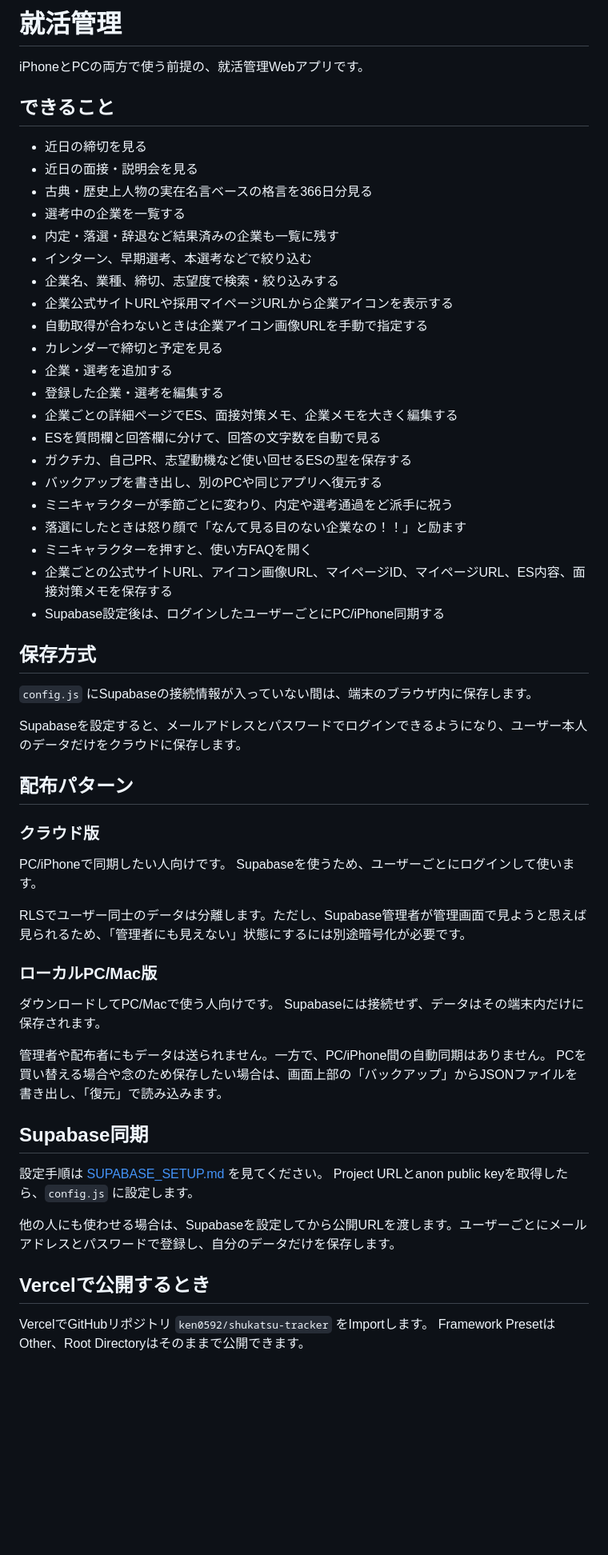
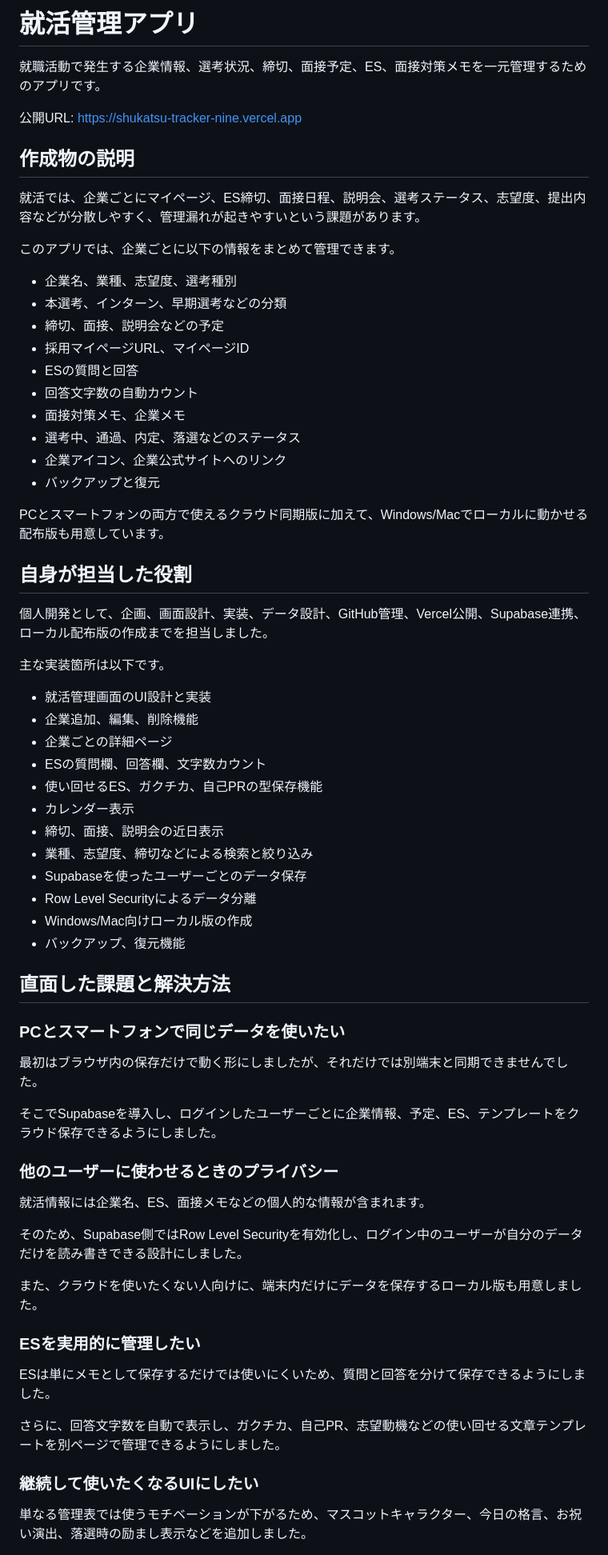
Before and after one commit to ken0592/shukatsu-tracker, a Markdown page: README.md, the part around one of its changes. Shown at 80% size. Drawn GitHub-style; blank space fills up the shorter version.

Commit message:
Add submission README

```diff
--- a/README.md
+++ b/README.md
@@ -1,62 +1,70 @@
-# 就活管理
+# 就活管理アプリ
 
-iPhoneとPCの両方で使う前提の、就活管理Webアプリです。
+就職活動で発生する企業情報、選考状況、締切、面接予定、ES、面接対策メモを一元管理するためのアプリです。
 
-## できること
+公開URL: https://shukatsu-tracker-nine.vercel.app
 
-- 近日の締切を見る
-- 近日の面接・説明会を見る
-- 古典・歴史上人物の実在名言ベースの格言を366日分見る
-- 選考中の企業を一覧する
-- 内定・落選・辞退など結果済みの企業も一覧に残す
-- インターン、早期選考、本選考などで絞り込む
-- 企業名、業種、締切、志望度で検索・絞り込みする
-- 企業公式サイトURLや採用マイページURLから企業アイコンを表示する
-- 自動取得が合わないときは企業アイコン画像URLを手動で指定する
-- カレンダーで締切と予定を見る
-- 企業・選考を追加する
-- 登録した企業・選考を編集する
-- 企業ごとの詳細ページでES、面接対策メモ、企業メモを大きく編集する
-- ESを質問欄と回答欄に分けて、回答の文字数を自動で見る
-- ガクチカ、自己PR、志望動機など使い回せるESの型を保存する
-- バックアップを書き出し、別のPCや同じアプリへ復元する
-- ミニキャラクターが季節ごとに変わり、内定や選考通過をど派手に祝う
-- 落選にしたときは怒り顔で「なんて見る目のない企業なの！！」と励ます
-- ミニキャラクターを押すと、使い方FAQを開く
-- 企業ごとの公式サイトURL、アイコン画像URL、マイページID、マイページURL、ES内容、面接対策メモを保存する
-- Supabase設定後は、ログインしたユーザーごとにPC/iPhone同期する
+## 作成物の説明
 
-## 保存方式
+就活では、企業ごとにマイページ、ES締切、面接日程、説明会、選考ステータス、志望度、提出内容などが分散しやすく、管理漏れが起きやすいという課題があります。
 
-`config.js` にSupabaseの接続情報が入っていない間は、端末のブラウザ内に保存します。
+このアプリでは、企業ごとに以下の情報をまとめて管理できます。
 
-Supabaseを設定すると、メールアドレスとパスワードでログインできるようになり、ユーザー本人のデータだけをクラウドに保存します。
+- 企業名、業種、志望度、選考種別
+- 本選考、インターン、早期選考などの分類
+- 締切、面接、説明会などの予定
+- 採用マイページURL、マイページID
+- ESの質問と回答
+- 回答文字数の自動カウント
+- 面接対策メモ、企業メモ
+- 選考中、通過、内定、落選などのステータス
+- 企業アイコン、企業公式サイトへのリンク
+- バックアップと復元
 
-## 配布パターン
+PCとスマートフォンの両方で使えるクラウド同期版に加えて、Windows/Macでローカルに動かせる配布版も用意しています。
 
-### クラウド版
+## 自身が担当した役割
 
-PC/iPhoneで同期したい人向けです。
-Supabaseを使うため、ユーザーごとにログインして使います。
+個人開発として、企画、画面設計、実装、データ設計、GitHub管理、Vercel公開、Supabase連携、ローカル配布版の作成までを担当しました。
 
-RLSでユーザー同士のデータは分離します。ただし、Supabase管理者が管理画面で見ようと思えば見られるため、「管理者にも見えない」状態にするには別途暗号化が必要です。
+主な実装箇所は以下です。
 
-### ローカルPC/Mac版
+- 就活管理画面のUI設計と実装
+- 企業追加、編集、削除機能
+- 企業ごとの詳細ページ
+- ESの質問欄、回答欄、文字数カウント
+- 使い回せるES、ガクチカ、自己PRの型保存機能
+- カレンダー表示
+- 締切、面接、説明会の近日表示
+- 業種、志望度、締切などによる検索と絞り込み
+- Supabaseを使ったユーザーごとのデータ保存
+- Row Level Securityによるデータ分離
+- Windows/Mac向けローカル版の作成
+- バックアップ、復元機能
 
-ダウンロードしてPC/Macで使う人向けです。
-Supabaseには接続せず、データはその端末内だけに保存されます。
+## 直面した課題と解決方法
 
-管理者や配布者にもデータは送られません。一方で、PC/iPhone間の自動同期はありません。
-PCを買い替える場合や念のため保存したい場合は、画面上部の「バックアップ」からJSONファイルを書き出し、「復元」で読み込みます。
+### PCとスマートフォンで同じデータを使いたい
 
-## Supabase同期
+最初はブラウザ内の保存だけで動く形にしましたが、それだけでは別端末と同期できませんでした。
 
-設定手順は [SUPABASE_SETUP.md](./SUPABASE_SETUP.md) を見てください。
-Project URLとanon public keyを取得したら、`config.js` に設定します。
+そこでSupabaseを導入し、ログインしたユーザーごとに企業情報、予定、ES、テンプレートをクラウド保存できるようにしました。
 
-他の人にも使わせる場合は、Supabaseを設定してから公開URLを渡します。ユーザーごとにメールアドレスとパスワードで登録し、自分のデータだけを保存します。
+### 他のユーザーに使わせるときのプライバシー
 
-## Vercelで公開するとき
+就活情報には企業名、ES、面接メモなどの個人的な情報が含まれます。
 
-VercelでGitHubリポジトリ `ken0592/shukatsu-tracker` をImportします。
-Framework PresetはOther、Root Directoryはそのままで公開できます。
+そのため、Supabase側ではRow Level Securityを有効化し、ログイン中のユーザーが自分のデータだけを読み書きできる設計にしました。
+
+また、クラウドを使いたくない人向けに、端末内だけにデータを保存するローカル版も用意しました。
+
+### ESを実用的に管理したい
+
+ESは単にメモとして保存するだけでは使いにくいため、質問と回答を分けて保存できるようにしました。
+
+さらに、回答文字数を自動で表示し、ガクチカ、自己PR、志望動機などの使い回せる文章テンプレートを別ページで管理できるようにしました。
+
+### 継続して使いたくなるUIにしたい
+
+単なる管理表では使うモチベーションが下がるため、マスコットキャラクター、今日の格言、お祝い演出、落選時の励まし表示などを追加しました。
+
```
Also changed, not shown: other parts of README.md (+50 -0 lines).
